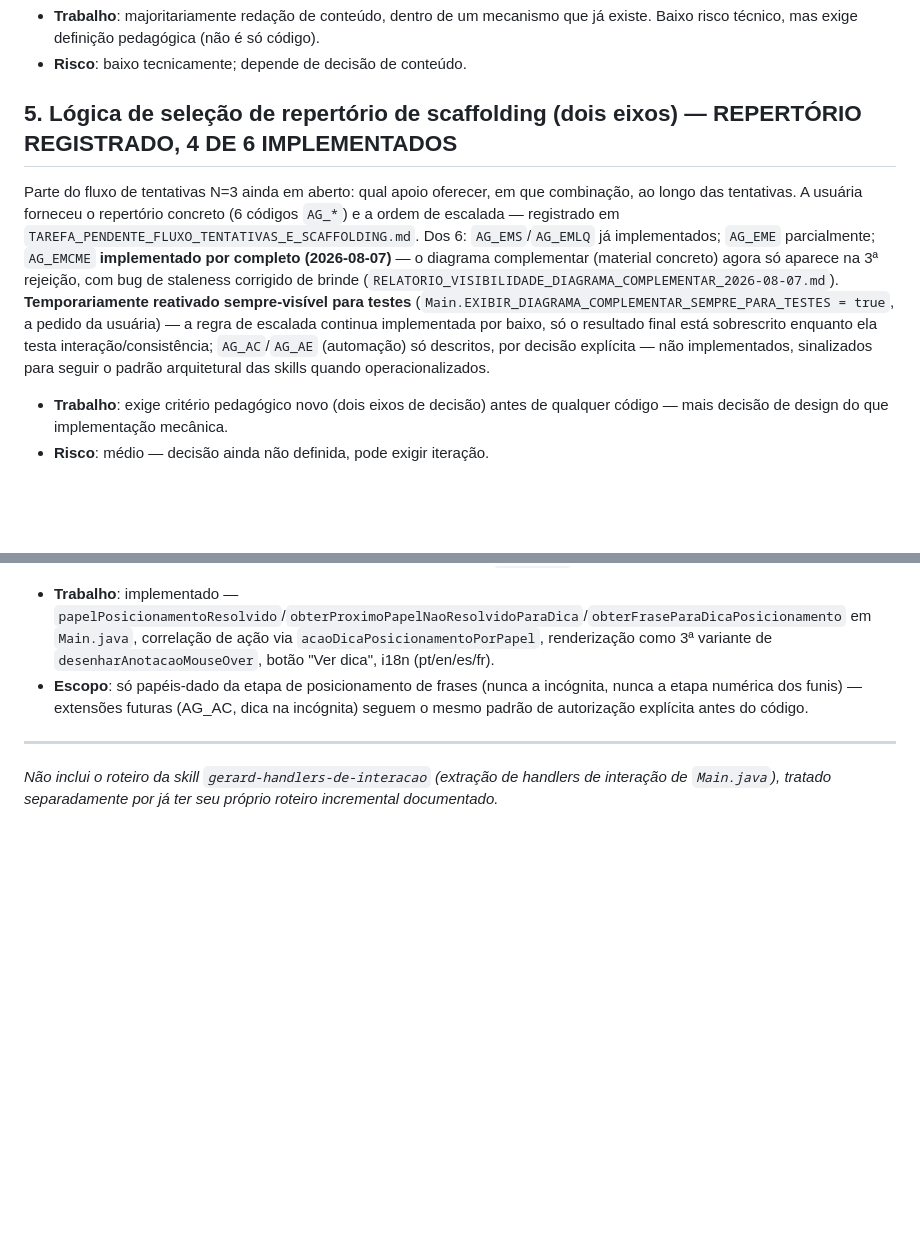
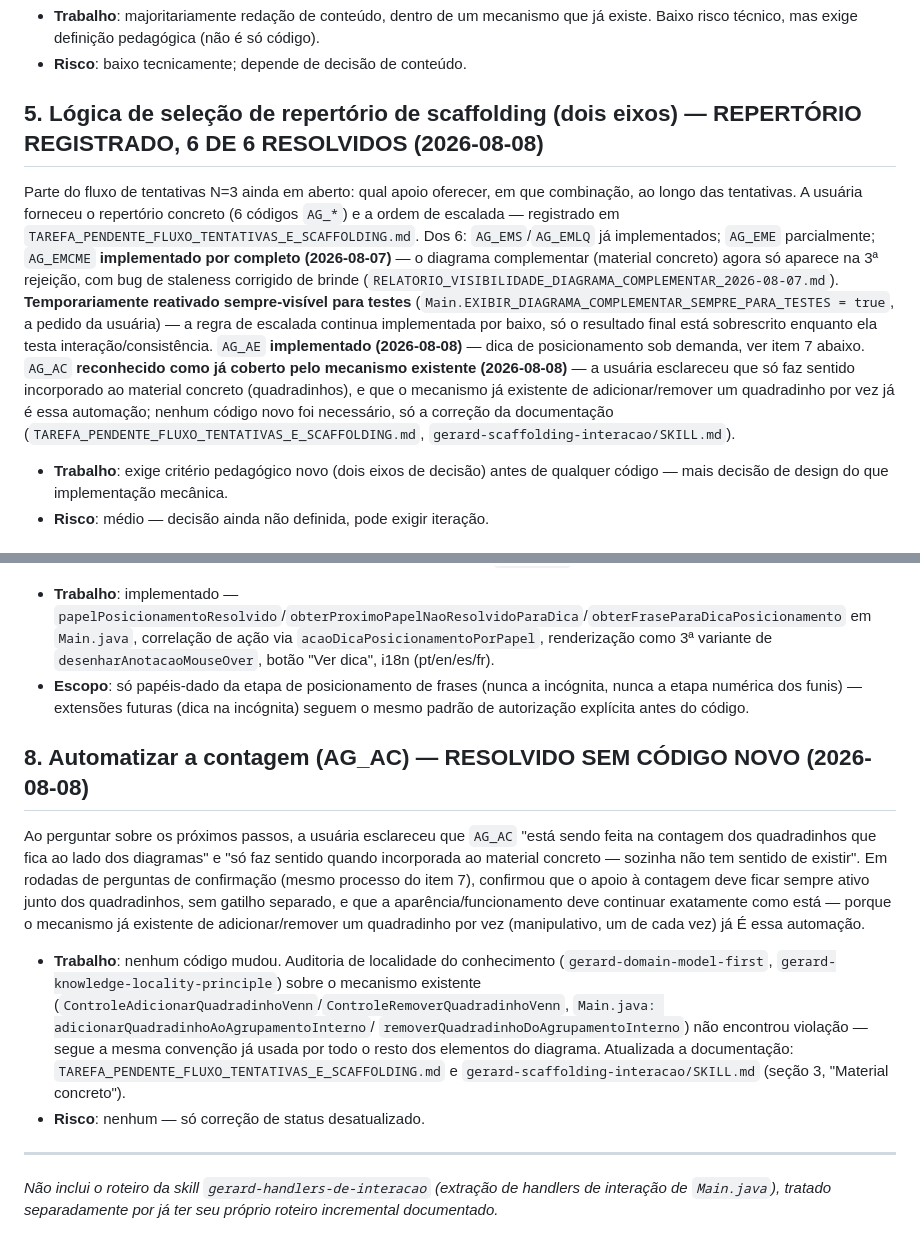
Before and after one commit to anaemilia/Gerard, a Markdown page: LEVANTAMENTO_PENDENCIAS_2026-08-07.md, 2 parts joined by grey strips. GitHub-like rendering; blank space fills up the shorter version.

```diff
--- a/LEVANTAMENTO_PENDENCIAS_2026-08-07.md
+++ b/LEVANTAMENTO_PENDENCIAS_2026-08-07.md
@@ -30,9 +30,9 @@ Conteúdo pedagógico não escrito, parte do fluxo de tentativas já implementad
 - **Trabalho**: majoritariamente redação de conteúdo, dentro de um mecanismo que já existe. Baixo risco técnico, mas exige definição pedagógica (não é só código).
 - **Risco**: baixo tecnicamente; depende de decisão de conteúdo.
 
-## 5. Lógica de seleção de repertório de scaffolding (dois eixos) — REPERTÓRIO REGISTRADO, 4 DE 6 IMPLEMENTADOS
+## 5. Lógica de seleção de repertório de scaffolding (dois eixos) — REPERTÓRIO REGISTRADO, 6 DE 6 RESOLVIDOS (2026-08-08)
 
-Parte do fluxo de tentativas N=3 ainda em aberto: qual apoio oferecer, em que combinação, ao longo das tentativas. A usuária forneceu o repertório concreto (6 códigos `AG_*`) e a ordem de escalada — registrado em `TAREFA_PENDENTE_FLUXO_TENTATIVAS_E_SCAFFOLDING.md`. Dos 6: `AG_EMS`/`AG_EMLQ` já implementados; `AG_EME` parcialmente; `AG_EMCME` **implementado por completo (2026-08-07)** — o diagrama complementar (material concreto) agora só aparece na 3ª rejeição, com bug de staleness corrigido de brinde (`RELATORIO_VISIBILIDADE_DIAGRAMA_COMPLEMENTAR_2026-08-07.md`). **Temporariamente reativado sempre-visível para testes** (`Main.EXIBIR_DIAGRAMA_COMPLEMENTAR_SEMPRE_PARA_TESTES = true`, a pedido da usuária) — a regra de escalada continua implementada por baixo, só o resultado final está sobrescrito enquanto ela testa interação/consistência; `AG_AC`/`AG_AE` (automação) só descritos, por decisão explícita — não implementados, sinalizados para seguir o padrão arquitetural das skills quando operacionalizados.
+Parte do fluxo de tentativas N=3 ainda em aberto: qual apoio oferecer, em que combinação, ao longo das tentativas. A usuária forneceu o repertório concreto (6 códigos `AG_*`) e a ordem de escalada — registrado em `TAREFA_PENDENTE_FLUXO_TENTATIVAS_E_SCAFFOLDING.md`. Dos 6: `AG_EMS`/`AG_EMLQ` já implementados; `AG_EME` parcialmente; `AG_EMCME` **implementado por completo (2026-08-07)** — o diagrama complementar (material concreto) agora só aparece na 3ª rejeição, com bug de staleness corrigido de brinde (`RELATORIO_VISIBILIDADE_DIAGRAMA_COMPLEMENTAR_2026-08-07.md`). **Temporariamente reativado sempre-visível para testes** (`Main.EXIBIR_DIAGRAMA_COMPLEMENTAR_SEMPRE_PARA_TESTES = true`, a pedido da usuária) — a regra de escalada continua implementada por baixo, só o resultado final está sobrescrito enquanto ela testa interação/consistência. `AG_AE` **implementado (2026-08-08)** — dica de posicionamento sob demanda, ver item 7 abaixo. `AG_AC` **reconhecido como já coberto pelo mecanismo existente (2026-08-08)** — a usuária esclareceu que só faz sentido incorporado ao material concreto (quadradinhos), e que o mecanismo já existente de adicionar/remover um quadradinho por vez já é essa automação; nenhum código novo foi necessário, só a correção da documentação (`TAREFA_PENDENTE_FLUXO_TENTATIVAS_E_SCAFFOLDING.md`, `gerard-scaffolding-interacao/SKILL.md`).
 
 - **Trabalho**: exige critério pedagógico novo (dois eixos de decisão) antes de qualquer código — mais decisão de design do que implementação mecânica.
 - **Risco**: médio — decisão ainda não definida, pode exigir iteração.
@@ -49,7 +49,31 @@ Parte do fluxo de tentativas N=3 ainda em aberto: qual apoio oferecer, em que co
 `gerard-scaffolding-interacao`: quarto tipo de apoio pedagógico. Implementado no escopo definido pela própria usuária, em duas rodadas de perguntas de autorização (gatilho sob demanda via botão "Ver dica"; um papel-dado por vez, progressivo; nunca a incógnita) — ver `RELATORIO_AG_AE_DICA_POSICIONAMENTO_2026-08-08.md`. Durante a revisão do plano, a usuária corrigiu a proposta inicial ("evento avulso, sem limite") para seguir a cardinalidade ação:evento 1:N já adotada em `REFERENCE.md §4.8` — cada dica repetida do mesmo papel pendente correlaciona ao mesmo `action_id`, confirmado no TSV real de produção.
 
 - **Trabalho**: implementado — `papelPosicionamentoResolvido`/`obterProximoPapelNaoResolvidoParaDica`/`obterFraseParaDicaPosicionamento` em `Main.java`, correlação de ação via `acaoDicaPosicionamentoPorPapel`, renderização como 3ª variante de `desenharAnotacaoMouseOver`, botão "Ver dica", i18n (pt/en/es/fr).
-- **Escopo**: só papéis-dado da etapa de posicionamento de frases (nunca a incógnita, nunca a etapa numérica dos funis) — extensões futuras (AG_AC, dica na incógnita) seguem o mesmo padrão de autorização explícita antes do código.
+- **Escopo**: só papéis-dado da etapa de posicionamento de frases (nunca a incógnita, nunca a etapa numérica dos funis) — extensões futuras (dica na incógnita) seguem o mesmo padrão de autorização explícita antes do código.
+
+## 8. Automatizar a contagem (AG_AC) — RESOLVIDO SEM CÓDIGO NOVO (2026-08-08)
+
+Ao perguntar sobre os próximos passos, a usuária esclareceu que `AG_AC`
+"está sendo feita na contagem dos quadradinhos que fica ao lado dos
+diagramas" e "só faz sentido quando incorporada ao material concreto —
+sozinha não tem sentido de existir". Em rodadas de perguntas de
+confirmação (mesmo processo do item 7), confirmou que o apoio à contagem
+deve ficar sempre ativo junto dos quadradinhos, sem gatilho separado, e
+que a aparência/funcionamento deve continuar exatamente como está —
+porque o mecanismo já existente de adicionar/remover um quadradinho por
+vez (manipulativo, um de cada vez) já É essa automação.
+
+- **Trabalho**: nenhum código mudou. Auditoria de localidade do
+  conhecimento (`gerard-domain-model-first`,
+  `gerard-knowledge-locality-principle`) sobre o mecanismo existente
+  (`ControleAdicionarQuadradinhoVenn`/`ControleRemoverQuadradinhoVenn`,
+  `Main.java: adicionarQuadradinhoAoAgrupamentoInterno`/
+  `removerQuadradinhoDoAgrupamentoInterno`) não encontrou violação —
+  segue a mesma convenção já usada por todo o resto dos elementos do
+  diagrama. Atualizada a documentação:
+  `TAREFA_PENDENTE_FLUXO_TENTATIVAS_E_SCAFFOLDING.md` e
+  `gerard-scaffolding-interacao/SKILL.md` (seção 3, "Material concreto").
+- **Risco**: nenhum — só correção de status desatualizado.
 
 ---
 
```
Also changed, not shown: TAREFA_PENDENTE_FLUXO_TENTATIVAS_E_SCAFFOLDING.md (+59 -20 lines), 1 other file.
